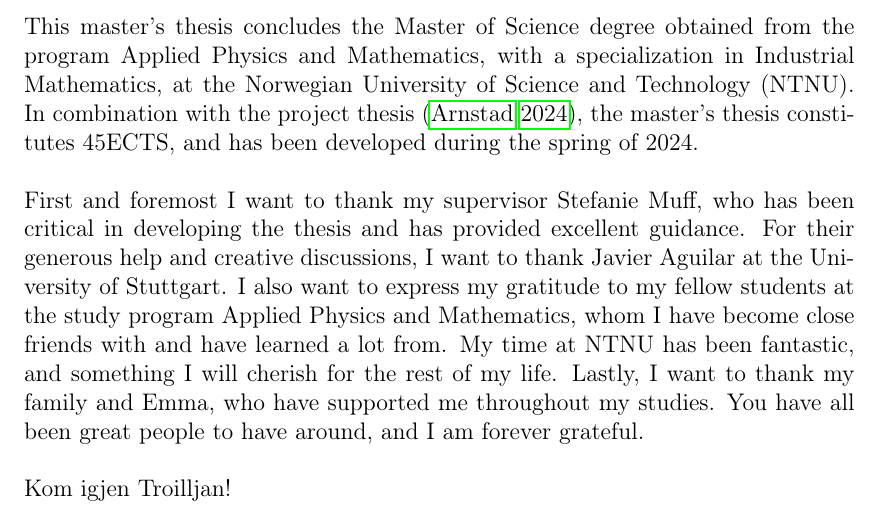
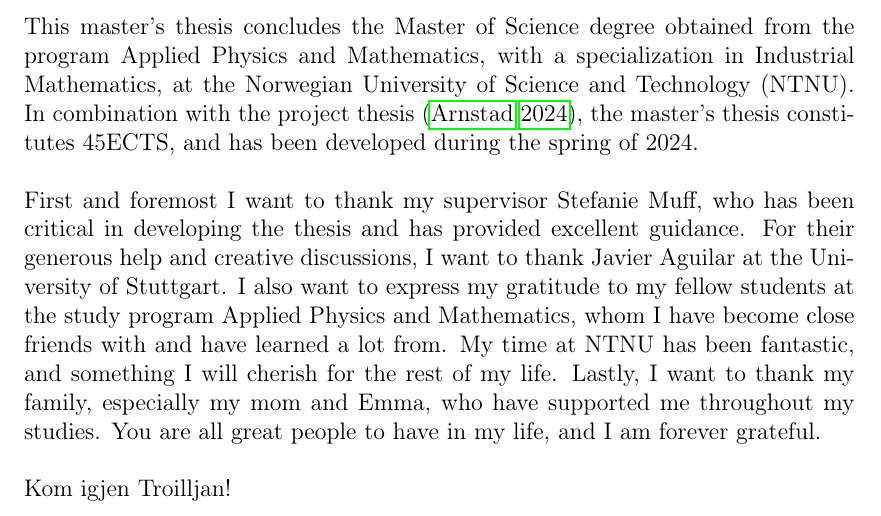
Before and after one commit to AugustArnstad/TMA4900-Master-Thesis, a LaTeX thesis (main.tex, which reads Chapters/01Preface.tex): part of page 5 of 112, cut so that both start at the same text. Compiled offline with pdfLaTeX.

Commit message:
06.06.2024

```diff
--- a/Chapters/01Preface.tex
+++ b/Chapters/01Preface.tex
@@ -4,7 +4,7 @@
 This master's thesis concludes the Master of Science degree obtained from the program Applied Physics and Mathematics, with a specialization in Industrial Mathematics, at the Norwegian University of Science and Technology (NTNU). In combination with the project thesis \citep{Arnstad:Relative_variable_importance_in_Bayesian_linear_mixed_models:2024}, the master's thesis constitutes 45ECTS, and has been developed during the spring of 2024.
 \\
 \\
-First and foremost I want to thank my supervisor Stefanie Muff, who has been critical in developing the thesis and has provided excellent guidance. For their generous help and creative discussions, I want to thank Javier Aguilar at the University of Stuttgart. I also want to express my gratitude to my fellow students at the study program Applied Physics and Mathematics, whom I have become close friends with and have learned a lot from. My time at NTNU has been fantastic, and something I will cherish for the rest of my life. Lastly, I want to thank my family and Emma, who have supported me throughout my studies. You have all been great people to have around, and I am forever grateful.
+First and foremost I want to thank my supervisor Stefanie Muff, who has been critical in developing the thesis and has provided excellent guidance. For their generous help and creative discussions, I want to thank Javier Aguilar at the University of Stuttgart. I also want to express my gratitude to my fellow students at the study program Applied Physics and Mathematics, whom I have become close friends with and have learned a lot from. My time at NTNU has been fantastic, and something I will cherish for the rest of my life. Lastly, I want to thank my family, especially my mom and Emma, who have supported me throughout my studies. You are all great people to have in my life, and I am forever grateful.
 \\
 \\
 Kom igjen Troilljan!
```
